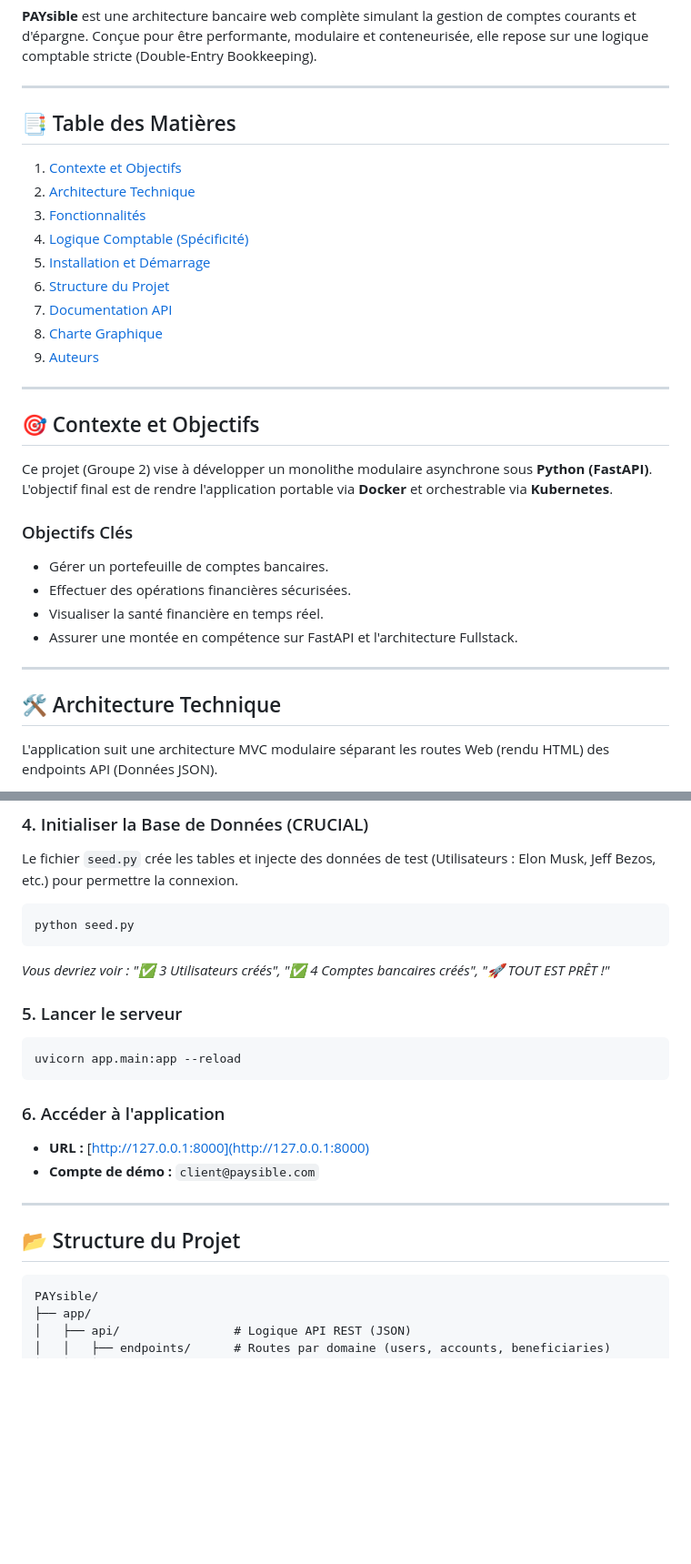
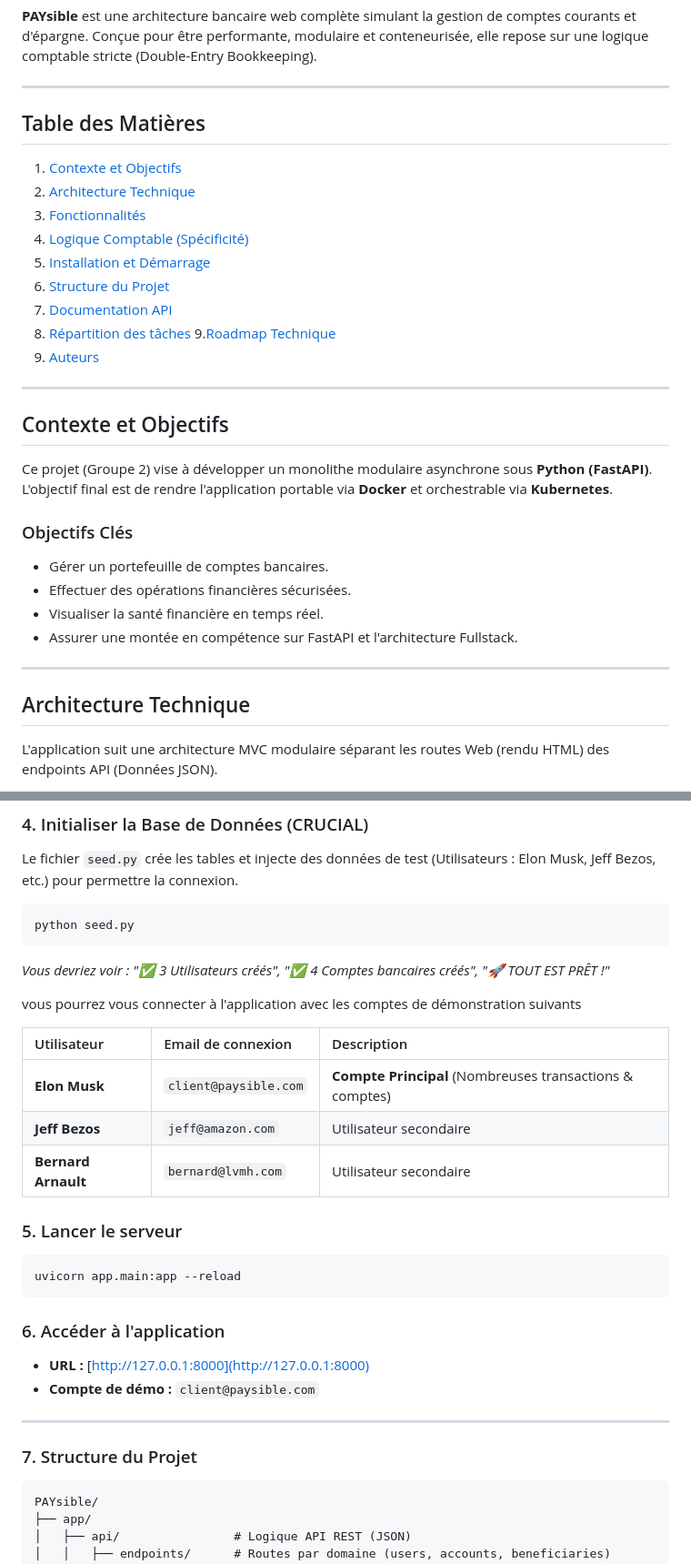
Before and after one commit to b3rnvrd/PAYsible, a Markdown page: README.md, 2 parts joined by grey strips. Shown: that part at 91% size. GitHub-like rendering; blank space fills up the shorter version.

````diff
--- a/README.md
+++ b/README.md
@@ -6,7 +6,7 @@
 
 ---
 
-## 📑 Table des Matières
+## Table des Matières
 
 1. [Contexte et Objectifs](#-contexte-et-objectifs)
 2. [Architecture Technique](#-architecture-technique)
@@ -15,12 +15,13 @@
 5. [Installation et Démarrage](#-installation-et-démarrage)
 6. [Structure du Projet](#-structure-du-projet)
 7. [Documentation API](#-documentation-api)
-8. [Charte Graphique](#-charte-graphique)
-9. [Auteurs](#-auteurs)
+8. [Répartition des tâches](#-Répartition-des-tâches)
+9.[Roadmap Technique](#-Roadmap-Technique)
+10. [Auteurs](#-auteurs)
 
 ---
 
-## 🎯 Contexte et Objectifs
+## Contexte et Objectifs
 
 Ce projet (Groupe 2) vise à développer un monolithe modulaire asynchrone sous **Python (FastAPI)**.
 L'objectif final est de rendre l'application portable via **Docker** et orchestrable via **Kubernetes**.
@@ -33,7 +34,7 @@ L'objectif final est de rendre l'application portable via **Docker** et orchestr
 
 ---
 
-## 🛠 Architecture Technique
+## Architecture Technique
 
 L'application suit une architecture MVC modulaire séparant les routes Web (rendu HTML) des endpoints API (Données JSON).
 
@@ -127,6 +132,14 @@ python seed.py
 
 *Vous devriez voir : "✅ 3 Utilisateurs créés", "✅ 4 Comptes bancaires créés", "🚀 TOUT EST PRÊT \!"*
 
+vous pourrez vous connecter à l'application avec les comptes de démonstration suivants
+
+| Utilisateur | Email de connexion | Description |
+| :--- | :--- | :--- |
+| **Elon Musk** | `client@paysible.com` | **Compte Principal** (Nombreuses transactions & comptes) |
+| **Jeff Bezos** | `jeff@amazon.com` | Utilisateur secondaire |
+| **Bernard Arnault** | `bernard@lvmh.com` | Utilisateur secondaire |
+
 ### 5\. Lancer le serveur
 
 ```bash
@@ -140,7 +153,7 @@ uvicorn app.main:app --reload
 
 -----
 
-## 📂 Structure du Projet
+### 7\. Structure du Projet
 
 ```
 PAYsible/
````
Also changed, not shown: other parts of README.md (+69 -21 lines).
